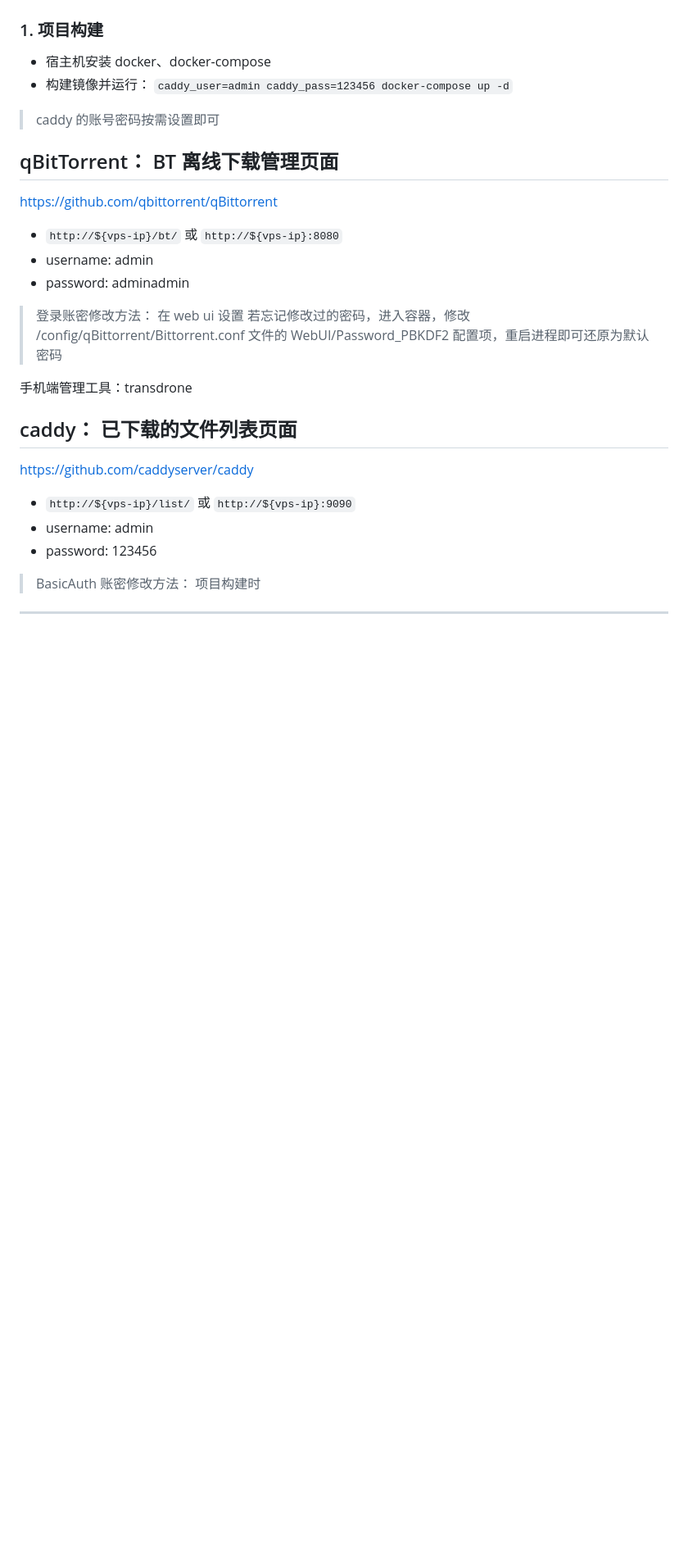
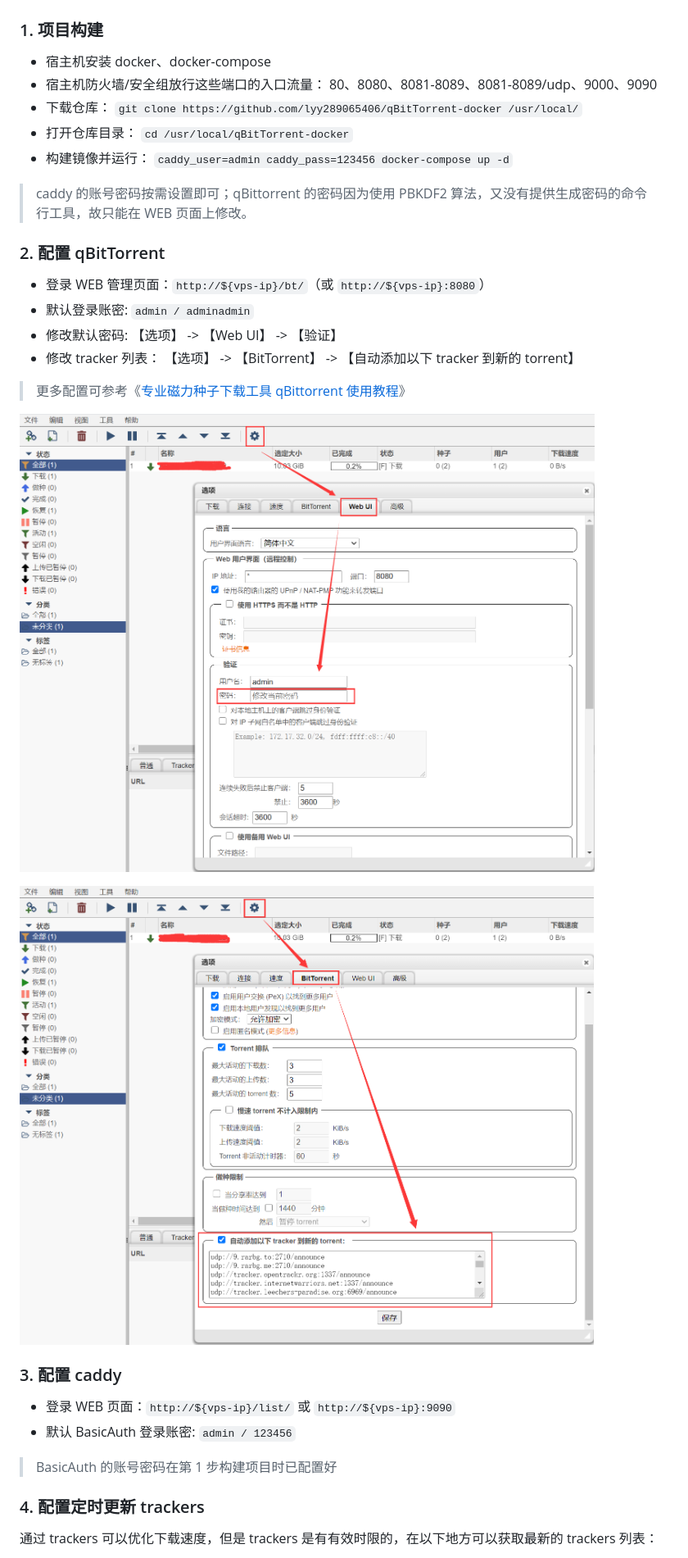
Before and after one commit to EXP-Tools/qBitTorrent-docker, a Markdown page: README.md, the part around the change printed below. Shown: that part at 82% size. Drawn GitHub-style; pictures changed too: imgs/01.png (added), imgs/02.png (added); blank space fills up the shorter version.

```diff
--- a/README.md
+++ b/README.md
@@ -39,37 +39,37 @@ qBitTorrent 是一款开源免费的种子和磁力链接下载工具，支持 W
 ### 1. 项目构建
 
 - 宿主机安装 docker、docker-compose
+- 宿主机防火墙/安全组放行这些端口的入口流量： 80、8080、8081-8089、8081-8089/udp、9000、9090
+- 下载仓库： `git clone https://github.com/lyy289065406/qBitTorrent-docker /usr/local/`
+- 打开仓库目录： `cd /usr/local/qBitTorrent-docker`
 - 构建镜像并运行： `caddy_user=admin caddy_pass=123456 docker-compose up -d`
 
-> caddy 的账号密码按需设置即可
+> caddy 的账号密码按需设置即可；qBittorrent 的密码因为使用 PBKDF2 算法，又没有提供生成密码的命令行工具，故只能在 WEB 页面上修改。
 
 
+### 2. 配置 qBitTorrent
 
-## qBitTorrent： BT 离线下载管理页面
+- 登录 WEB 管理页面：`http://${vps-ip}/bt/`（或 `http://${vps-ip}:8080`）
+- 默认登录账密: `admin / adminadmin`
+- 修改默认密码: 【选项】 -> 【Web UI】 -> 【验证】
+- 修改 tracker 列表： 【选项】 -> 【BitTorrent】 -> 【自动添加以下 tracker 到新的 torrent】
 
-https://github.com/qbittorrent/qBittorrent
+> 更多配置可参考《[专业磁力种子下载工具 qBittorrent 使用教程](https://zhuanlan.zhihu.com/p/64254201)》
 
-- `http://${vps-ip}/bt/` 或 `http://${vps-ip}:8080`
-- username: admin
-- password: adminadmin
+![](imgs/01.png)
 
-> 登录账密修改方法： 在 web ui 设置
-若忘记修改过的密码，进入容器，修改 /config/qBittorrent/Bittorrent.conf 文件的 WebUI/Password_PBKDF2 配置项，重启进程即可还原为默认密码
-
-手机端管理工具：transdrone
+![](imgs/02.png)
 
 
-## caddy： 已下载的文件列表页面
+### 3. 配置 caddy
 
-https://github.com/caddyserver/caddy
+- 登录 WEB 页面：`http://${vps-ip}/list/` 或 `http://${vps-ip}:9090`
+- 默认 BasicAuth 登录账密: `admin / 123456`
 
-- `http://${vps-ip}/list/` 或 `http://${vps-ip}:9090`
-- username: admin
-- password: 123456
-
-> BasicAuth 账密修改方法： 项目构建时
+> BasicAuth 的账号密码在第 1 步构建项目时已配置好
 
 
+### 4. 配置定时更新 trackers
 
-------
+通过 trackers 可以优化下载速度，但是 trackers 是有有效时限的，在以下地方可以获取最新的 trackers 列表：
 
```
Also changed, not shown: other parts of README.md (+53 -8 lines).
